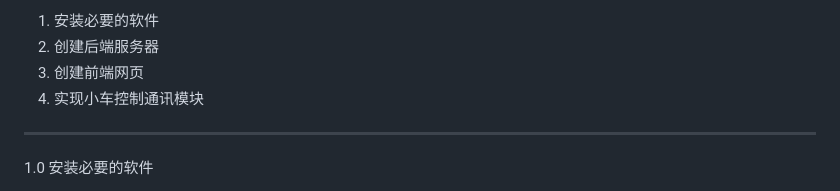
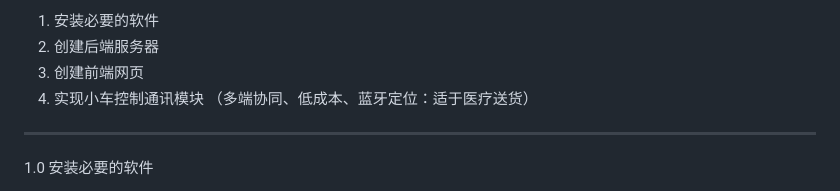
Before and after one commit to Tsistbasit/Healthtasker, a Markdown page: README.md, the part around the change. GitHub-like rendering.

```diff
--- a/README.md
+++ b/README.md
@@ -12,7 +12,7 @@
 2. 创建后端服务器
 3. 创建前端网页
 4. 实现小车控制通讯模块
-
+（多端协同、低成本、蓝牙定位：适于医疗送货）
 ---
 
 1.0 安装必要的软件
```
